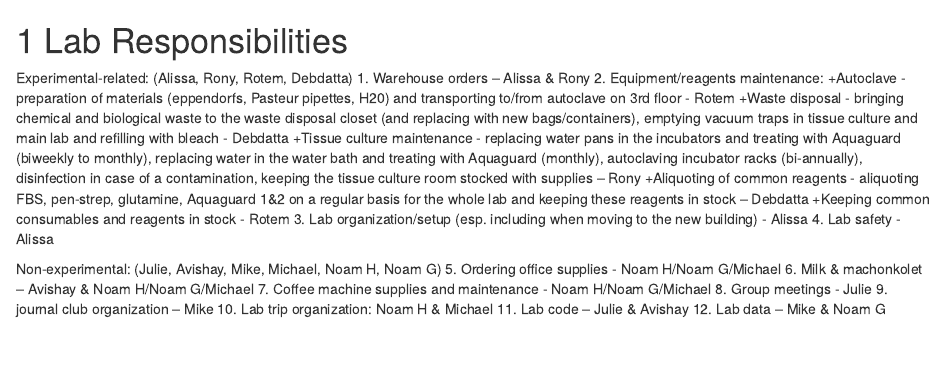
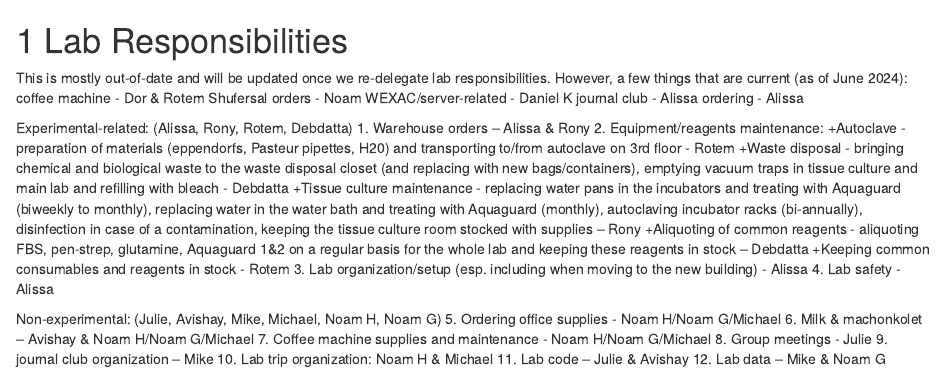
Before and after one commit to tiroshlab/lab-book, an R Markdown document (05-labResponsibilities.Rmd): the page in a window 1100 px wide, from its top. Rendered offline with R 4.5, knitr and Pandoc, with nearby package versions; drawn as R Markdown's standard HTML page in place of the format the file asks for.

Commit message:
Update 05-labResponsibilities.Rmd

```diff
--- a/05-labResponsibilities.Rmd
+++ b/05-labResponsibilities.Rmd
@@ -1,4 +1,11 @@
 # Lab Responsibilities {#labResponsibilities}
+This is mostly out-of-date and will be updated once we re-delegate lab responsibilities.
+However, a few things that are current (as of June 2024):
+coffee machine - Dor & Rotem
+Shufersal orders - Noam
+WEXAC/server-related - Daniel K
+journal club - Alissa
+ordering - Alissa
 
 Experimental-related:
 (Alissa, Rony, Rotem, Debdatta)
```
